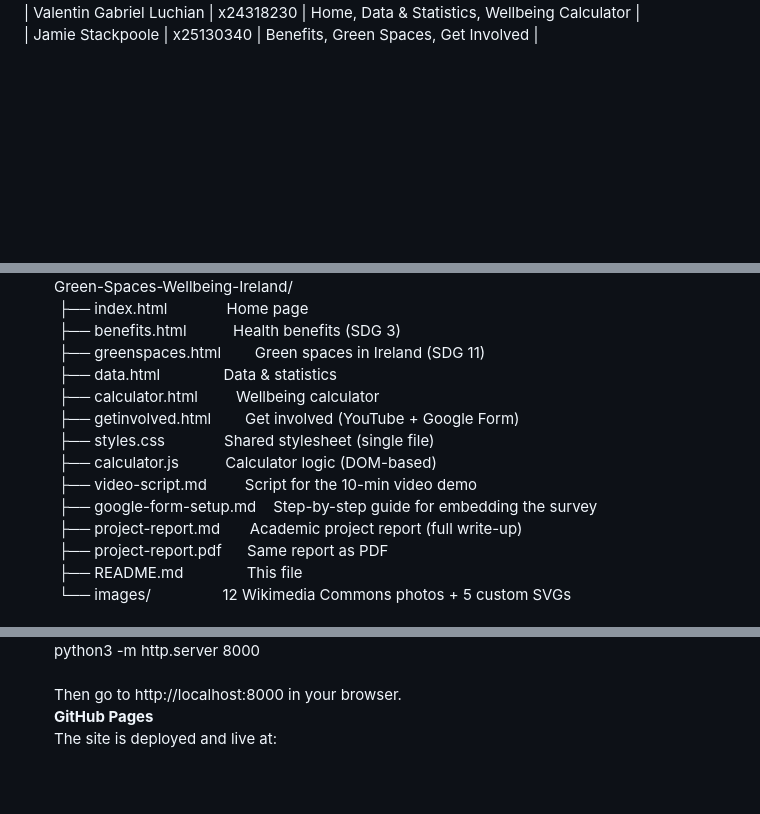
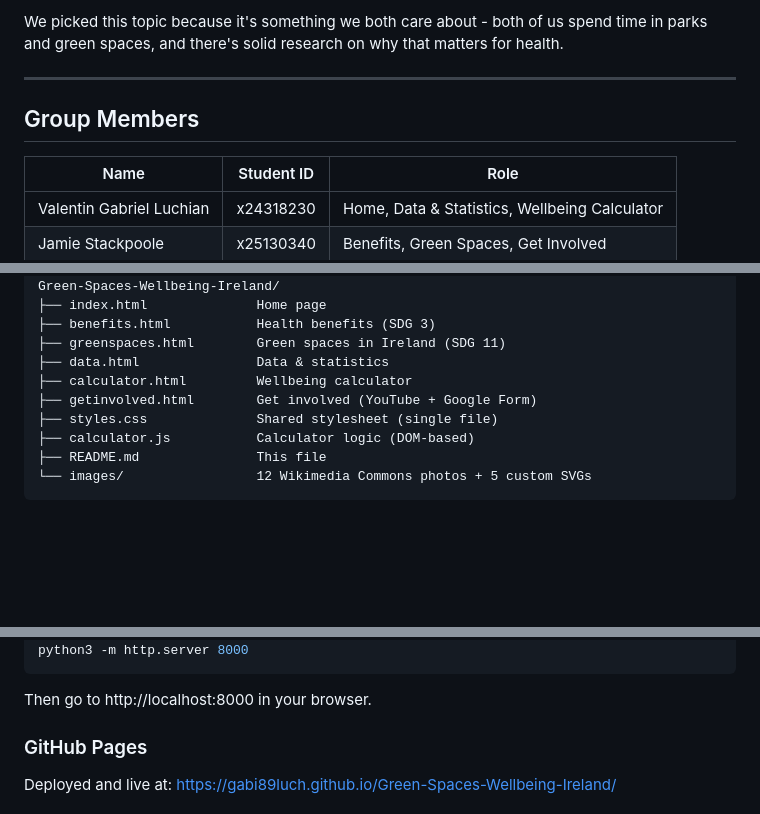
Before and after one commit to gabi89luch/Green-Spaces-Wellbeing-Ireland, a Markdown page: README.md, 3 parts joined by grey strips. Drawn GitHub-style; blank space fills up the shorter version.

Commit message:
Update README.md: Revise content structure, enhance clarity, and add new sections for features, file structure, and documentation

````diff
--- a/README.md
+++ b/README.md
@@ -10,3 +18,11 @@ A multi-page website exploring how green spaces across Ireland affect our health
+We picked this topic because it's something we both care about - both of us spend time in parks and green spaces, and there's solid research on why that matters for health.
+
+---
+
+## Group Members
+
+| Name | Student ID | Role |
+|------|-----------|------|
 | Valentin Gabriel Luchian | x24318230 | Home, Data & Statistics, Wellbeing Calculator |
 | Jamie Stackpoole | x25130340 | Benefits, Green Spaces, Get Involved |
 
@@ -25,16 +47,13 @@ A multi-page website exploring how green spaces across Ireland affect our health
 Green-Spaces-Wellbeing-Ireland/
- ├── index.html              Home page
- ├── benefits.html           Health benefits (SDG 3)
- ├── greenspaces.html        Green spaces in Ireland (SDG 11)
- ├── data.html               Data & statistics
- ├── calculator.html         Wellbeing calculator
- ├── getinvolved.html        Get involved (YouTube + Google Form)
- ├── styles.css              Shared stylesheet (single file)
- ├── calculator.js           Calculator logic (DOM-based)
- ├── video-script.md         Script for the 10-min video demo
- ├── google-form-setup.md    Step-by-step guide for embedding the survey
- ├── project-report.md       Academic project report (full write-up)
- ├── project-report.pdf      Same report as PDF
- ├── README.md               This file
- └── images/                 12 Wikimedia Commons photos + 5 custom SVGs
+├── index.html              Home page
+├── benefits.html           Health benefits (SDG 3)
+├── greenspaces.html        Green spaces in Ireland (SDG 11)
+├── data.html               Data & statistics
+├── calculator.html         Wellbeing calculator
+├── getinvolved.html        Get involved (YouTube + Google Form)
+├── styles.css              Shared stylesheet (single file)
+├── calculator.js           Calculator logic (DOM-based)
+├── README.md               This file
+└── images/                 12 Wikimedia Commons photos + 5 custom SVGs
+```
 
@@ -46,6 +69,7 @@ Open index.html in any web browser. All pages link to each other through the nav
 python3 -m http.server 8000
+```
+Then go to http://localhost:8000 in your browser.
 
-Then go to http://localhost:8000 in your browser.
-**GitHub Pages**
-The site is deployed and live at:
+### GitHub Pages
+Deployed and live at: https://gabi89luch.github.io/Green-Spaces-Wellbeing-Ireland/
 
````
Also changed, not shown: other parts of README.md (+62 -36 lines).
